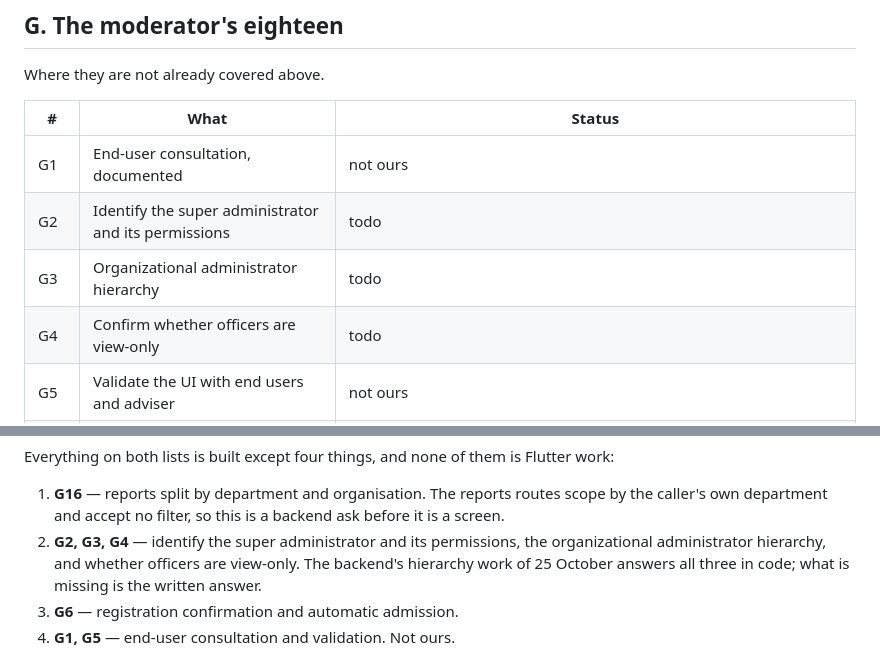
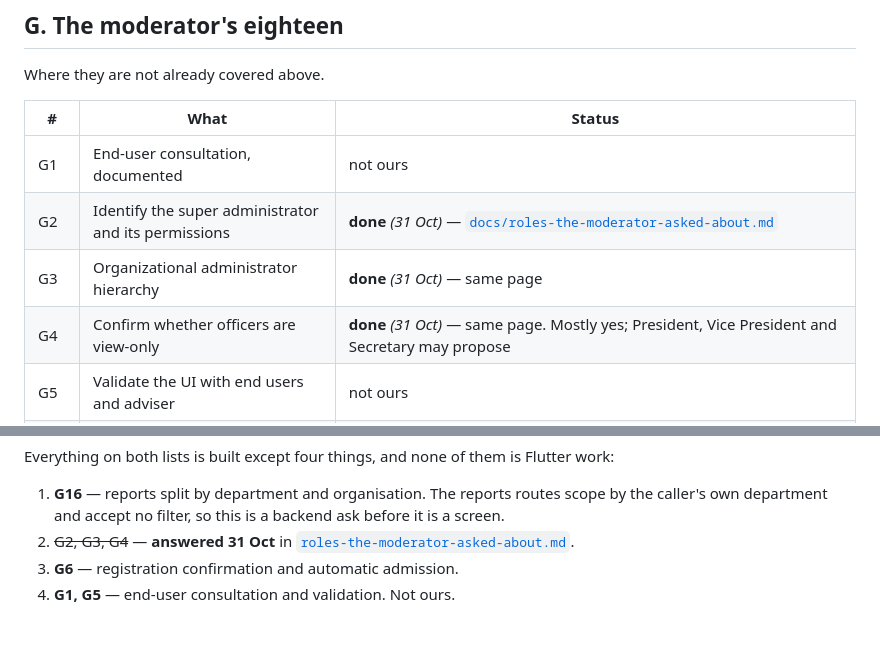
Before and after one commit to hrnndzzzz/SMARTEVENT-APP, a Markdown page: docs/prelim-feedback-backlog.md, 2 parts joined by grey strips. Drawn GitHub-style; blank space fills up the shorter version.

```diff
--- a/docs/prelim-feedback-backlog.md
+++ b/docs/prelim-feedback-backlog.md
@@ -114,9 +114,9 @@ Where they are not already covered above.
 | # | What | Status |
 |---|---|---|
 | G1 | End-user consultation, documented | not ours |
-| G2 | Identify the super administrator and its permissions | todo |
-| G3 | Organizational administrator hierarchy | todo |
-| G4 | Confirm whether officers are view-only | todo |
+| G2 | Identify the super administrator and its permissions | **done** *(31 Oct)* — [`docs/roles-the-moderator-asked-about.md`](roles-the-moderator-asked-about.md) |
+| G3 | Organizational administrator hierarchy | **done** *(31 Oct)* — same page |
+| G4 | Confirm whether officers are view-only | **done** *(31 Oct)* — same page. Mostly yes; President, Vice President and Secretary may propose |
 | G5 | Validate the UI with end users and adviser | not ours |
 | G6 | Registration confirmation and automatic admission | todo |
 | G7 | Printable and downloadable dashboard reports | **done** — D1–D3 are built |
@@ -151,11 +151,8 @@ is Flutter work:
 1. **G16** — reports split by department and organisation. The reports
    routes scope by the caller's own department and accept no filter,
    so this is a backend ask before it is a screen.
-2. **G2, G3, G4** — identify the super administrator and its
-   permissions, the organizational administrator hierarchy, and
-   whether officers are view-only. The backend's hierarchy work of 25
-   October answers all three in code; what is missing is the written
-   answer.
+2. ~~G2, G3, G4~~ — **answered 31 Oct** in
+   [`roles-the-moderator-asked-about.md`](roles-the-moderator-asked-about.md).
 3. **G6** — registration confirmation and automatic admission.
 4. **G1, G5** — end-user consultation and validation. Not ours.
 
```
Also changed, not shown: docs/roles-the-moderator-asked-about.md (added, +117 -0 lines).
